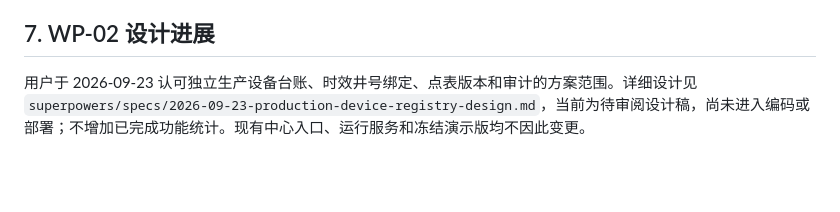
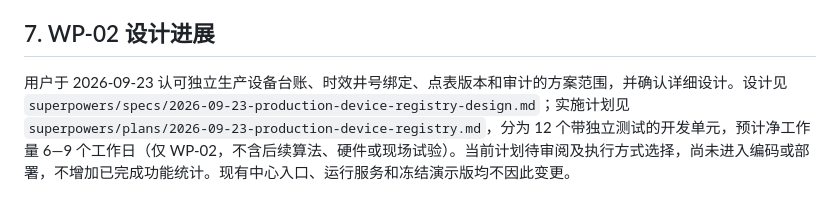
Before and after one commit to wolfedward/oilwell-platform, a Markdown page: docs/年度工作任务逐项响应.md, the part around the change. Rendered like a GitHub page; blank space fills up the shorter version.

Commit message:
docs: plan production registry implementation and verification

```diff
--- a/docs/年度工作任务逐项响应.md
+++ b/docs/年度工作任务逐项响应.md
@@ -84,4 +84,4 @@
 
 ## 7. WP-02 设计进展
 
-用户于 2026-09-23 认可独立生产设备台账、时效井号绑定、点表版本和审计的方案范围。详细设计见 `superpowers/specs/2026-09-23-production-device-registry-design.md`，当前为待审阅设计稿，尚未进入编码或部署；不增加已完成功能统计。现有中心入口、运行服务和冻结演示版均不因此变更。
+用户于 2026-09-23 认可独立生产设备台账、时效井号绑定、点表版本和审计的方案范围，并确认详细设计。设计见 `superpowers/specs/2026-09-23-production-device-registry-design.md`；实施计划见 `superpowers/plans/2026-09-23-production-device-registry.md`，分为 12 个带独立测试的开发单元，预计净工作量 6—9 个工作日（仅 WP-02，不含后续算法、硬件或现场试验）。当前计划待审阅及执行方式选择，尚未进入编码或部署，不增加已完成功能统计。现有中心入口、运行服务和冻结演示版均不因此变更。
```
Also changed, not shown: 2 other files.
